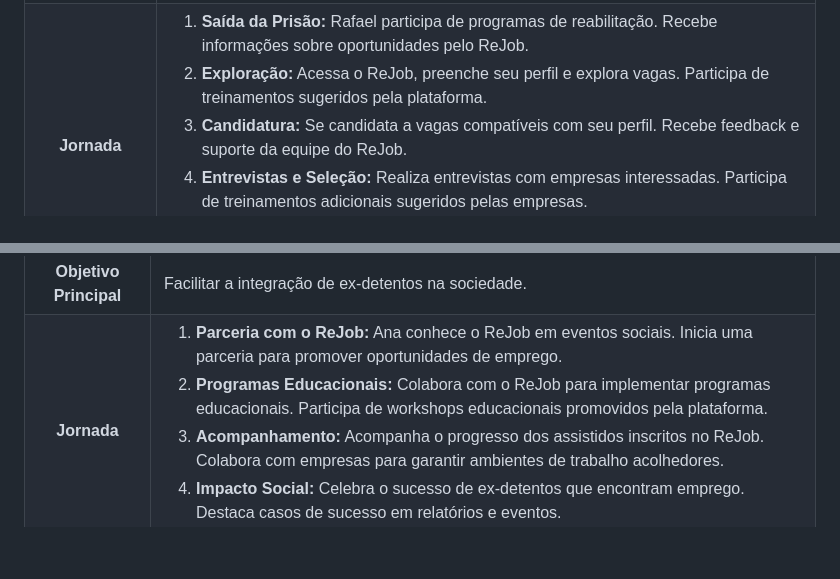
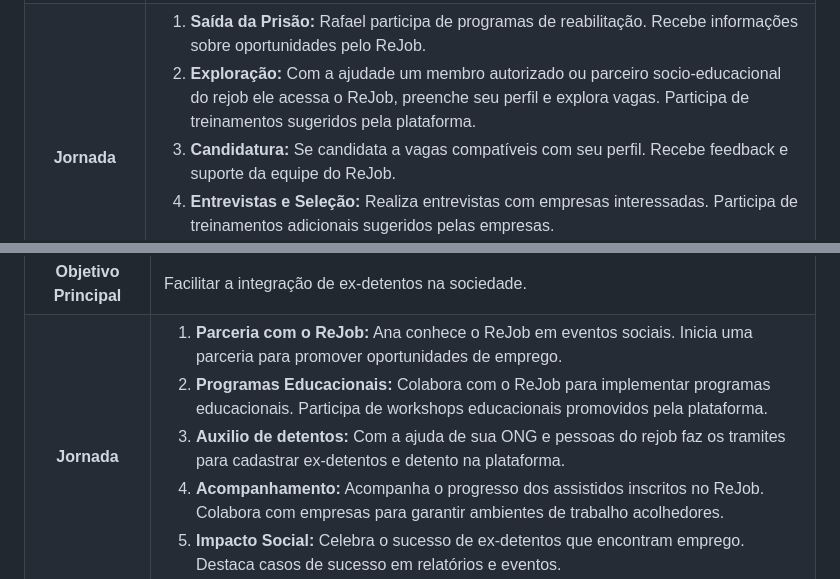
Before and after one commit to rena02to/ReJob, a Markdown page: README.md, 2 parts joined by grey strips. Rendered like a GitHub page; blank space fills up the shorter version.

```diff
--- a/README.md
+++ b/README.md
@@ -78,7 +78,7 @@
       <td>
         <ol>
           <li><strong>Saída da Prisão:</strong> Rafael participa de programas de reabilitação. Recebe informações sobre oportunidades pelo ReJob.</li>
-          <li><strong>Exploração:</strong> Acessa o ReJob, preenche seu perfil e explora vagas. Participa de treinamentos sugeridos pela plataforma.</li>
+          <li><strong>Exploração:</strong> Com a ajudade um membro autorizado ou parceiro socio-educacional do rejob ele acessa o ReJob, preenche seu perfil e explora vagas. Participa de treinamentos sugeridos pela plataforma.</li>
           <li><strong>Candidatura:</strong> Se candidata a vagas compatíveis com seu perfil. Recebe feedback e suporte da equipe do ReJob.</li>
           <li><strong>Entrevistas e Seleção:</strong> Realiza entrevistas com empresas interessadas. Participa de treinamentos adicionais sugeridos pelas empresas.</li>
           <li><strong>Colocação:</strong> É contratado por uma empresa, iniciando sua reintegração. Recebe suporte contínuo do ReJob para garantir sucesso na transição.</li>
@@ -99,6 +99,7 @@
         <ol>
           <li><strong>Parceria com o ReJob:</strong> Ana conhece o ReJob em eventos sociais. Inicia uma parceria para promover oportunidades de emprego.</li>
           <li><strong>Programas Educacionais:</strong> Colabora com o ReJob para implementar programas educacionais. Participa de workshops educacionais promovidos pela plataforma.</li>
+          <li><strong>Auxilio de detentos:</strong> Com a ajuda de sua ONG e pessoas do rejob faz os tramites para cadastrar ex-detentos e detento na plataforma.</li>
           <li><strong>Acompanhamento:</strong> Acompanha o progresso dos assistidos inscritos no ReJob. Colabora com empresas para garantir ambientes de trabalho acolhedores.</li>
           <li><strong>Impacto Social:</strong> Celebra o sucesso de ex-detentos que encontram emprego. Destaca casos de sucesso em relatórios e eventos.</li>
         </ol>
```
